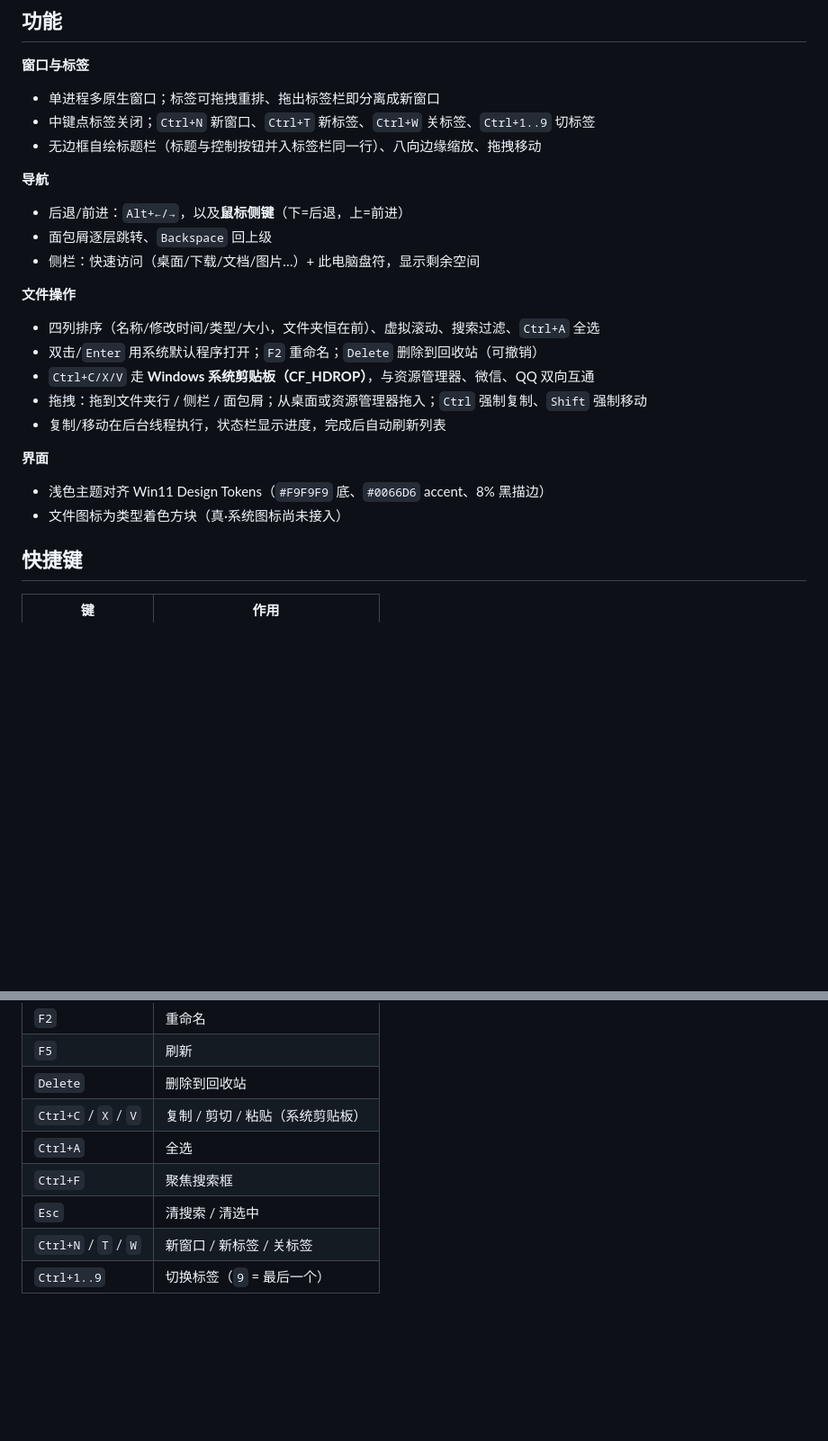
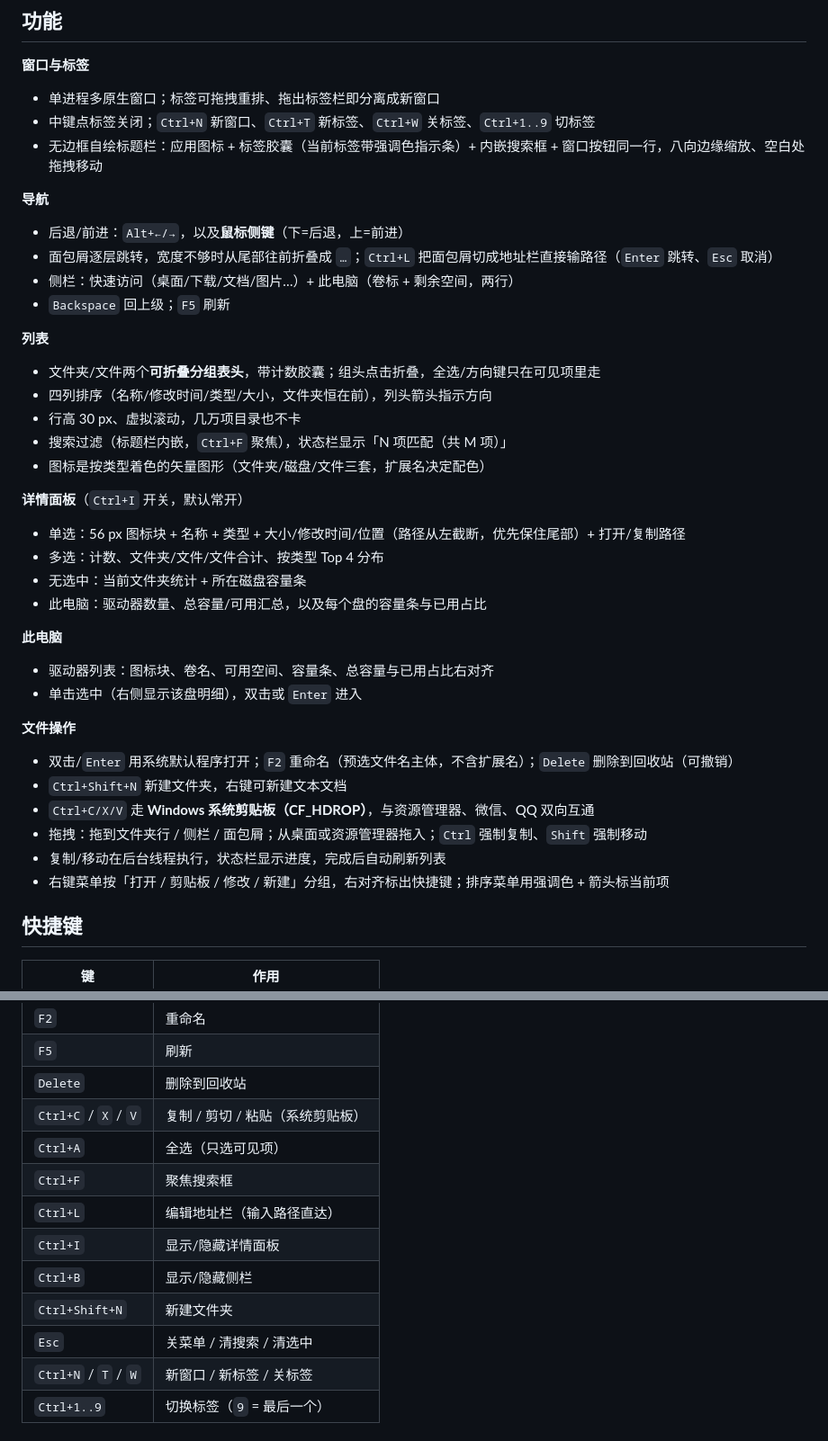
Before and after one commit to songjiahao-wq/rustexplorer, a Markdown page: README.md, 2 parts joined by grey strips. Shown at 90% size. GitHub-like rendering; blank space fills up the shorter version.

```diff
--- a/README.md
+++ b/README.md
@@ -25,26 +37,43 @@
 
 - 单进程多原生窗口；标签可拖拽重排、拖出标签栏即分离成新窗口
 - 中键点标签关闭；`Ctrl+N` 新窗口、`Ctrl+T` 新标签、`Ctrl+W` 关标签、`Ctrl+1..9` 切标签
-- 无边框自绘标题栏（标题与控制按钮并入标签栏同一行）、八向边缘缩放、拖拽移动
+- 无边框自绘标题栏：应用图标 + 标签胶囊（当前标签带强调色指示条）+ 内嵌搜索框 + 窗口按钮同一行，八向边缘缩放、空白处拖拽移动
 
 **导航**
 
 - 后退/前进：`Alt+←/→`，以及**鼠标侧键**（下=后退，上=前进）
-- 面包屑逐层跳转、`Backspace` 回上级
-- 侧栏：快速访问（桌面/下载/文档/图片…）+ 此电脑盘符，显示剩余空间
+- 面包屑逐层跳转，宽度不够时从尾部往前折叠成 `…`；`Ctrl+L` 把面包屑切成地址栏直接输路径（`Enter` 跳转、`Esc` 取消）
+- 侧栏：快速访问（桌面/下载/文档/图片…）+ 此电脑（卷标 + 剩余空间，两行）
+- `Backspace` 回上级；`F5` 刷新
+
+**列表**
+
+- 文件夹/文件两个**可折叠分组表头**，带计数胶囊；组头点击折叠，全选/方向键只在可见项里走
+- 四列排序（名称/修改时间/类型/大小，文件夹恒在前），列头箭头指示方向
+- 行高 30 px、虚拟滚动，几万项目录也不卡
+- 搜索过滤（标题栏内嵌，`Ctrl+F` 聚焦），状态栏显示「N 项匹配（共 M 项）」
+- 图标是按类型着色的矢量图形（文件夹/磁盘/文件三套，扩展名决定配色）
+
+**详情面板**（`Ctrl+I` 开关，默认常开）
+
+- 单选：56 px 图标块 + 名称 + 类型 + 大小/修改时间/位置（路径从左截断，优先保住尾部）+ 打开/复制路径
+- 多选：计数、文件夹/文件/文件合计、按类型 Top 4 分布
+- 无选中：当前文件夹统计 + 所在磁盘容量条
+- 此电脑：驱动器数量、总容量/可用汇总，以及每个盘的容量条与已用占比
+
+**此电脑**
+
+- 驱动器列表：图标块、卷名、可用空间、容量条、总容量与已用占比右对齐
+- 单击选中（右侧显示该盘明细），双击或 `Enter` 进入
 
 **文件操作**
 
-- 四列排序（名称/修改时间/类型/大小，文件夹恒在前）、虚拟滚动、搜索过滤、`Ctrl+A` 全选
-- 双击/`Enter` 用系统默认程序打开；`F2` 重命名；`Delete` 删除到回收站（可撤销）
+- 双击/`Enter` 用系统默认程序打开；`F2` 重命名（预选文件名主体，不含扩展名）；`Delete` 删除到回收站（可撤销）
+- `Ctrl+Shift+N` 新建文件夹，右键可新建文本文档
 - `Ctrl+C/X/V` 走 **Windows 系统剪贴板（CF_HDROP）**，与资源管理器、微信、QQ 双向互通
 - 拖拽：拖到文件夹行 / 侧栏 / 面包屑；从桌面或资源管理器拖入；`Ctrl` 强制复制、`Shift` 强制移动
 - 复制/移动在后台线程执行，状态栏显示进度，完成后自动刷新列表
-
-**界面**
-
-- 浅色主题对齐 Win11 Design Tokens（`#F9F9F9` 底、`#0066D6` accent、8% 黑描边）
-- 文件图标为类型着色方块（真·系统图标尚未接入）
+- 右键菜单按「打开 / 剪贴板 / 修改 / 新建」分组，右对齐标出快捷键；排序菜单用强调色 + 箭头标当前项
 
 ## 快捷键
 
@@ -58,9 +87,13 @@
 | `F5` | 刷新 |
 | `Delete` | 删除到回收站 |
 | `Ctrl+C` / `X` / `V` | 复制 / 剪切 / 粘贴（系统剪贴板） |
-| `Ctrl+A` | 全选 |
+| `Ctrl+A` | 全选（只选可见项） |
 | `Ctrl+F` | 聚焦搜索框 |
-| `Esc` | 清搜索 / 清选中 |
+| `Ctrl+L` | 编辑地址栏（输入路径直达） |
+| `Ctrl+I` | 显示/隐藏详情面板 |
+| `Ctrl+B` | 显示/隐藏侧栏 |
+| `Ctrl+Shift+N` | 新建文件夹 |
+| `Esc` | 关菜单 / 清搜索 / 清选中 |
 | `Ctrl+N` / `T` / `W` | 新窗口 / 新标签 / 关标签 |
 | `Ctrl+1..9` | 切换标签（`9` = 最后一个） |
 
```
Also changed, not shown: other parts of README.md (+27 -9 lines), assets/screenshot-detail.jpg (added), assets/screenshot-drives.jpg (added), assets/screenshot-menu.jpg (added), assets/screenshot-multi.jpg (added), assets/screenshot-search.jpg (added), assets/screenshot.jpg, 5 other files.
